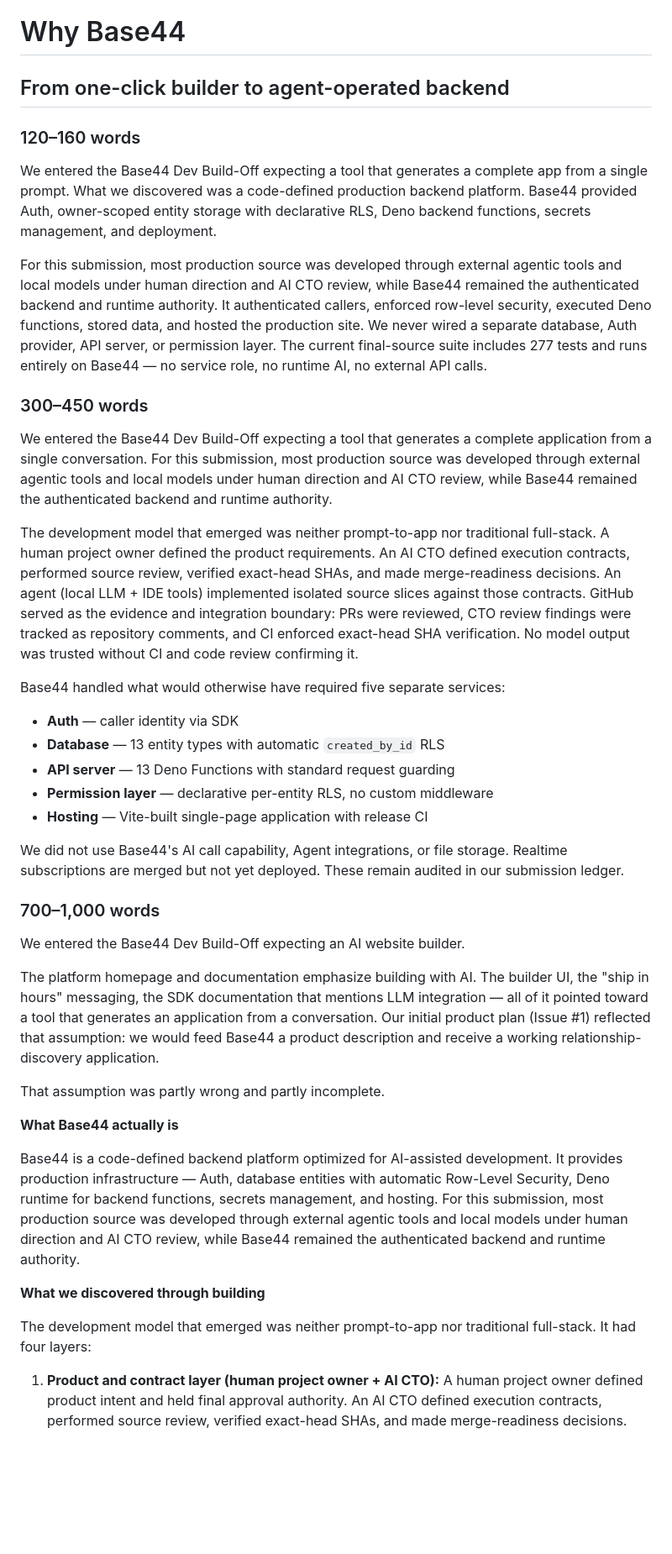
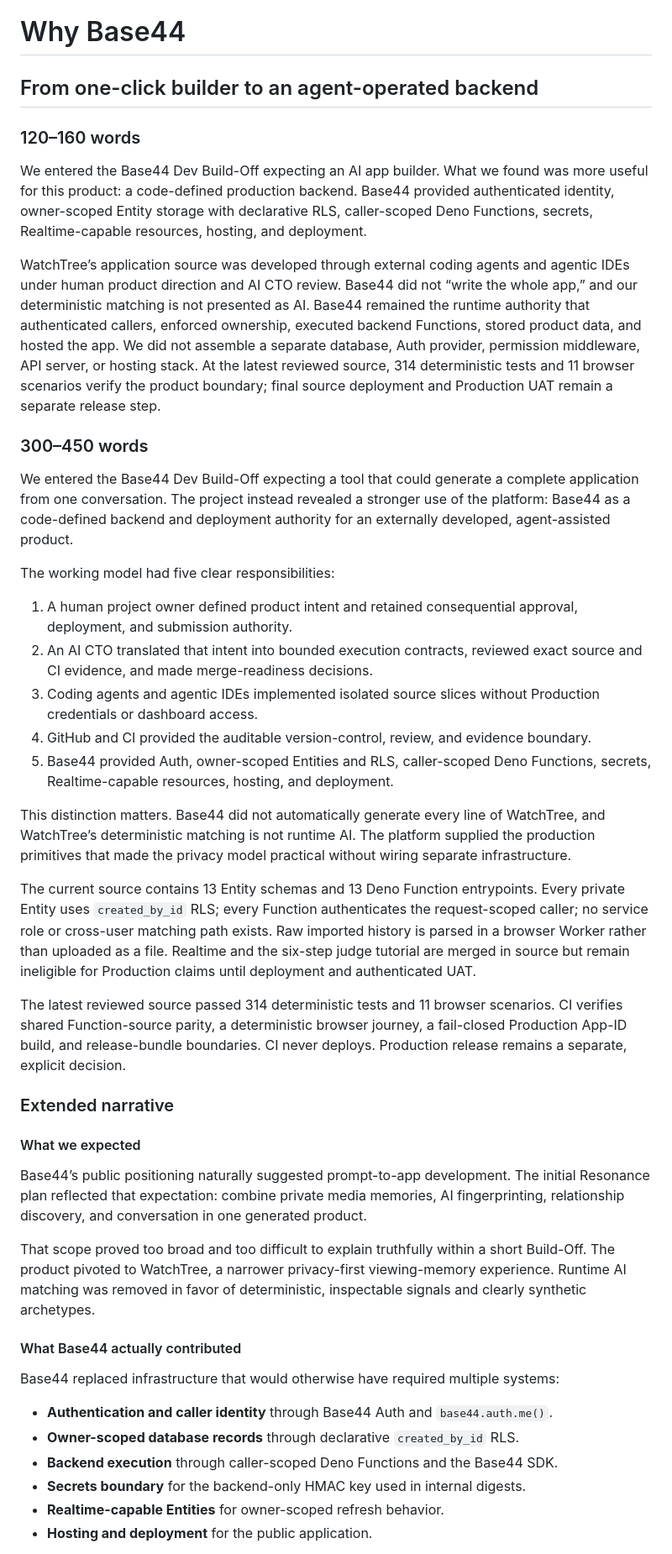
Before and after one commit to skerishKang/base44-resonance, a Markdown page: docs/submission/WHY_BASE44.md, the part around one of its changes. Shown at 84% size. Rendered like a GitHub page; blank space fills up the shorter version.

Commit message:
docs(public): update Base44 narrative and source-release boundary

```diff
--- a/docs/submission/WHY_BASE44.md
+++ b/docs/submission/WHY_BASE44.md
@@ -1,43 +1,47 @@
 # Why Base44
 
-## From one-click builder to agent-operated backend
+## From one-click builder to an agent-operated backend
 
 ### 120–160 words
 
-We entered the Base44 Dev Build-Off expecting a tool that generates a complete app from a single prompt. What we discovered was a code-defined production backend platform. Base44 provided Auth, owner-scoped entity storage with declarative RLS, Deno backend functions, secrets management, and deployment.
+We entered the Base44 Dev Build-Off expecting an AI app builder. What we found was more useful for this product: a code-defined production backend. Base44 provided authenticated identity, owner-scoped Entity storage with declarative RLS, caller-scoped Deno Functions, secrets, Realtime-capable resources, hosting, and deployment.
 
-For this submission, most production source was developed through external agentic tools and local models under human direction and AI CTO review, while Base44 remained the authenticated backend and runtime authority. It authenticated callers, enforced row-level security, executed Deno functions, stored data, and hosted the production site. We never wired a separate database, Auth provider, API server, or permission layer. The current final-source suite includes 277 tests and runs entirely on Base44 — no service role, no runtime AI, no external API calls.
+WatchTree’s application source was developed through external coding agents and agentic IDEs under human product direction and AI CTO review. Base44 did not “write the whole app,” and our deterministic matching is not presented as AI. Base44 remained the runtime authority that authenticated callers, enforced ownership, executed backend Functions, stored product data, and hosted the app. We did not assemble a separate database, Auth provider, permission middleware, API server, or hosting stack. At the latest reviewed source, 314 deterministic tests and 11 browser scenarios verify the product boundary; final source deployment and Production UAT remain a separate release step.
 
 ### 300–450 words
 
-We entered the Base44 Dev Build-Off expecting a tool that generates a complete application from a single conversation. For this submission, most production source was developed through external agentic tools and local models under human direction and AI CTO review, while Base44 remained the authenticated backend and runtime authority.
+We entered the Base44 Dev Build-Off expecting a tool that could generate a complete application from one conversation. The project instead revealed a stronger use of the platform: Base44 as a code-defined backend and deployment authority for an externally developed, agent-assisted product.
 
-The development model that emerged was neither prompt-to-app nor traditional full-stack. A human project owner defined the product requirements. An AI CTO defined execution contracts, performed source review, verified exact-head SHAs, and made merge-readiness decisions. An agent (local LLM + IDE tools) implemented isolated source slices against those contracts. GitHub served as the evidence and integration boundary: PRs were reviewed, CTO review findings were tracked as repository comments, and CI enforced exact-head SHA verification. No model output was trusted without CI and code review confirming it.
+The working model had five clear responsibilities:
 
-Base44 handled what would otherwise have required five separate services:
-- **Auth** — caller identity via SDK
-- **Database** — 13 entity types with automatic `created_by_id` RLS
-- **API server** — 13 Deno Functions with standard request guarding
-- **Permission layer** — declarative per-entity RLS, no custom middleware
-- **Hosting** — Vite-built single-page application with release CI
+1. A human project owner defined product intent and retained consequential approval, deployment, and submission authority.
+2. An AI CTO translated that intent into bounded execution contracts, reviewed exact source and CI evidence, and made merge-readiness decisions.
+3. Coding agents and agentic IDEs implemented isolated source slices without Production credentials or dashboard access.
+4. GitHub and CI provided the auditable version-control, review, and evidence boundary.
+5. Base44 provided Auth, owner-scoped Entities and RLS, caller-scoped Deno Functions, secrets, Realtime-capable resources, hosting, and deployment.
 
-We did not use Base44's AI call capability, Agent integrations, or file storage. Realtime subscriptions are merged but not yet deployed. These remain audited in our submission ledger.
+This distinction matters. Base44 did not automatically generate every line of WatchTree, and WatchTree’s deterministic matching is not runtime AI. The platform supplied the production primitives that made the privacy model practical without wiring separate infrastructure.
 
-### 700–1,000 words
+The current source contains 13 Entity schemas and 13 Deno Function entrypoints. Every private Entity uses `created_by_id` RLS; every Function authenticates the request-scoped caller; no service role or cross-user matching path exists. Raw imported history is parsed in a browser Worker rather than uploaded as a file. Realtime and the six-step judge tutorial are merged in source but remain ineligible for Production claims until deployment and authenticated UAT.
 
-We entered the Base44 Dev Build-Off expecting an AI website builder.
+The latest reviewed source passed 314 deterministic tests and 11 browser scenarios. CI verifies shared Function-source parity, a deterministic browser journey, a fail-closed Production App-ID build, and release-bundle boundaries. CI never deploys. Production release remains a separate, explicit decision.
 
-The platform homepage and documentation emphasize building with AI. The builder UI, the "ship in hours" messaging, the SDK documentation that mentions LLM integration — all of it pointed toward a tool that generates an application from a conversation. Our initial product plan (Issue #1) reflected that assumption: we would feed Base44 a product description and receive a working relationship-discovery application.
+### Extended narrative
 
-That assumption was partly wrong and partly incomplete.
+#### What we expected
 
-**What Base44 actually is**
+Base44’s public positioning naturally suggested prompt-to-app development. The initial Resonance plan reflected that expectation: combine private media memories, AI fingerprinting, relationship discovery, and conversation in one generated product.
 
-Base44 is a code-defined backend platform optimized for AI-assisted development. It provides production infrastructure — Auth, database entities with automatic Row-Level Security, Deno runtime for backend functions, secrets management, and hosting. For this submission, most production source was developed through external agentic tools and local models under human direction and AI CTO review, while Base44 remained the authenticated backend and runtime authority.
+That scope proved too broad and too difficult to explain truthfully within a short Build-Off. The product pivoted to WatchTree, a narrower privacy-first viewing-memory experience. Runtime AI matching was removed in favor of deterministic, inspectable signals and clearly synthetic archetypes.
 
-**What we discovered through building**
+#### What Base44 actually contributed
 
-The development model that emerged was neither prompt-to-app nor traditional full-stack. It had four layers:
+Base44 replaced infrastructure that would otherwise have required multiple systems:
 
-1. **Product and contract layer (human project owner + AI CTO):** A human project owner defined product intent and held final approval authority. An AI CTO defined execution contracts, performed source review, verified exact-head SHAs, and made merge-readiness decisions.
+- **Authentication and caller identity** through Base44 Auth and `base44.auth.me()`.
+- **Owner-scoped database records** through declarative `created_by_id` RLS.
+- **Backend execution** through caller-scoped Deno Functions and the Base44 SDK.
+- **Secrets boundary** for the backend-only HMAC key used in internal digests.
+- **Realtime-capable Entities** for owner-scoped refresh behavior.
+- **Hosting and deployment** for the public application.
 
```
Also changed, not shown: other parts of docs/submission/WHY_BASE44.md (+38 -45 lines).
